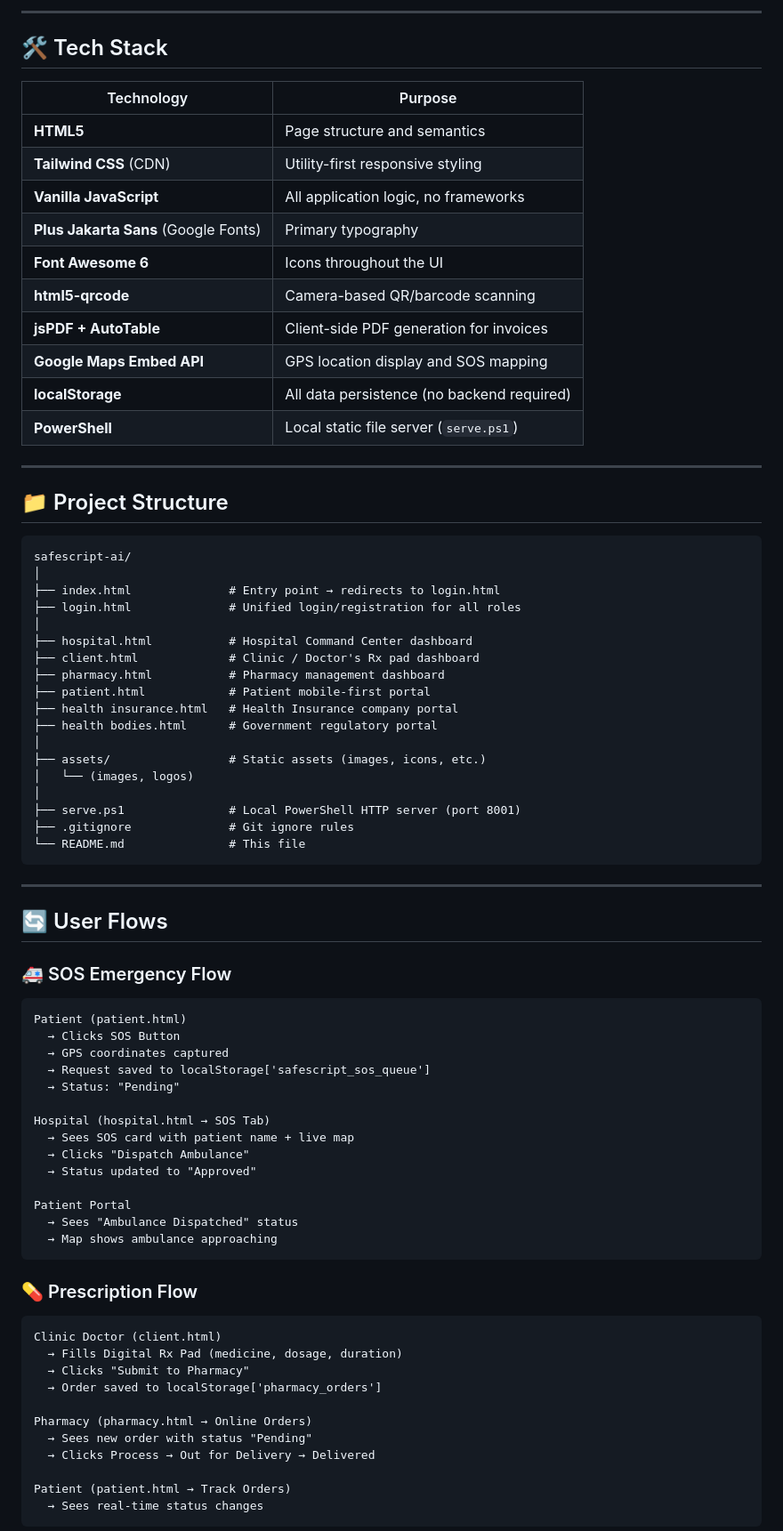
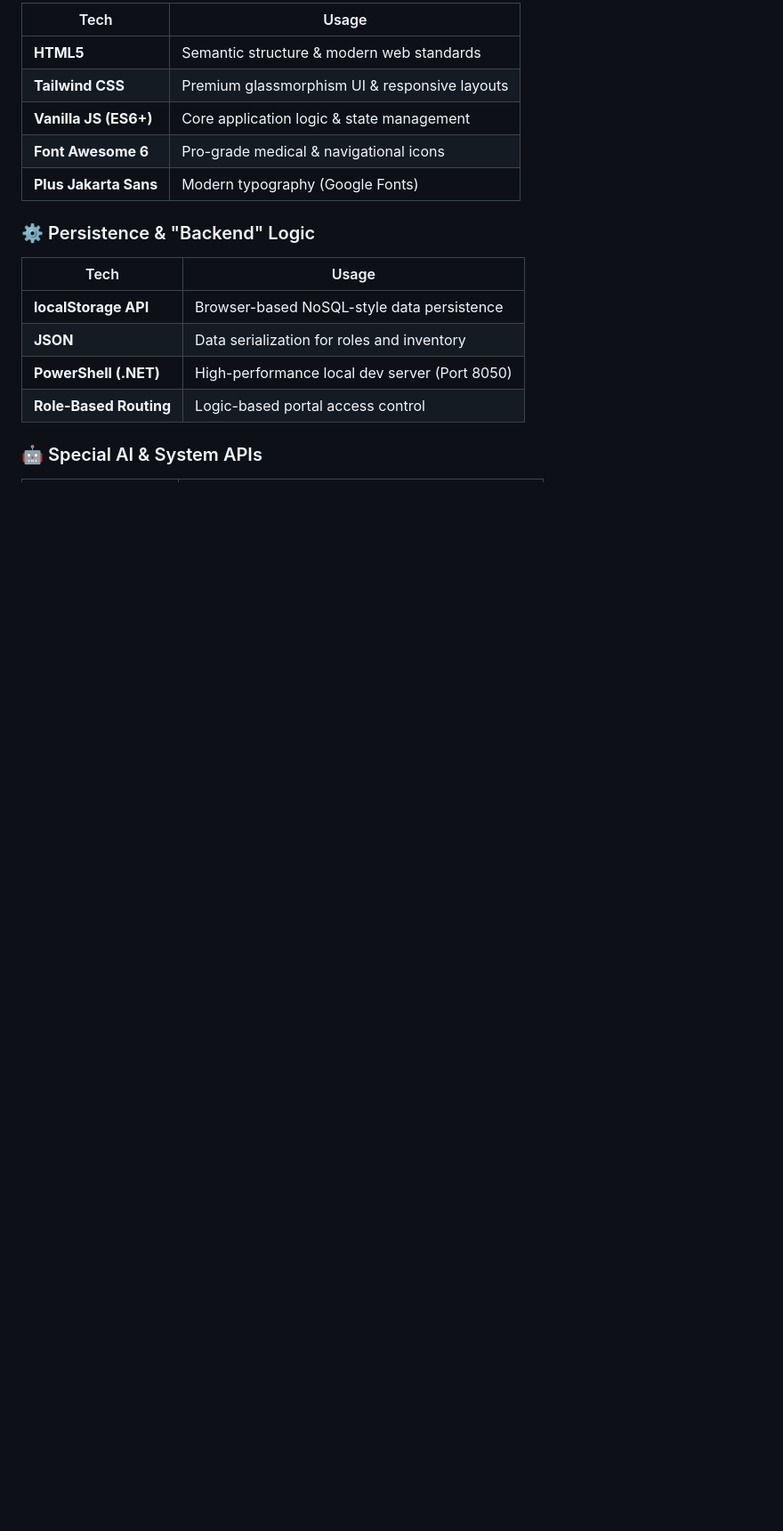
Before and after one commit to Ayushkumar2212/Hackathon-Team--ERROR-404, a Markdown page: README.md, the part around one of its changes. Shown at 89% size. Drawn GitHub-style; blank space fills up the shorter version.

````diff
--- a/README.md
+++ b/README.md
@@ -129,80 +123,20 @@ powershell -ExecutionPolicy Bypass -File .\serve.ps1
 
----
+| Tech                  | Usage                                         |
+| --------------------- | --------------------------------------------- |
+| **HTML5**             | Semantic structure & modern web standards     |
+| **Tailwind CSS**      | Premium glassmorphism UI & responsive layouts |
+| **Vanilla JS (ES6+)** | Core application logic & state management     |
+| **Font Awesome 6**    | Pro-grade medical & navigational icons        |
+| **Plus Jakarta Sans** | Modern typography (Google Fonts)              |
 
-## 🛠️ Tech Stack
+### ⚙️ Persistence & "Backend" Logic
 
-| Technology | Purpose |
-|---|---|
-| **HTML5** | Page structure and semantics |
-| **Tailwind CSS** (CDN) | Utility-first responsive styling |
-| **Vanilla JavaScript** | All application logic, no frameworks |
-| **Plus Jakarta Sans** (Google Fonts) | Primary typography |
-| **Font Awesome 6** | Icons throughout the UI |
-| **html5-qrcode** | Camera-based QR/barcode scanning |
-| **jsPDF + AutoTable** | Client-side PDF generation for invoices |
-| **Google Maps Embed API** | GPS location display and SOS mapping |
-| **localStorage** | All data persistence (no backend required) |
-| **PowerShell** | Local static file server (`serve.ps1`) |
+| Tech                   | Usage                                         |
+| ---------------------- | --------------------------------------------- |
+| **localStorage API**   | Browser-based NoSQL-style data persistence    |
+| **JSON**               | Data serialization for roles and inventory    |
+| **PowerShell (.NET)**  | High-performance local dev server (Port 8050) |
+| **Role-Based Routing** | Logic-based portal access control             |
 
----
+### 🤖 Special AI & System APIs
 
-## 📁 Project Structure
-
-```
-safescript-ai/
-│
-├── index.html              # Entry point → redirects to login.html
-├── login.html              # Unified login/registration for all roles
-│
-├── hospital.html           # Hospital Command Center dashboard
-├── client.html             # Clinic / Doctor's Rx pad dashboard
-├── pharmacy.html           # Pharmacy management dashboard
-├── patient.html            # Patient mobile-first portal
-├── health insurance.html   # Health Insurance company portal
-├── health bodies.html      # Government regulatory portal
-│
-├── assets/                 # Static assets (images, icons, etc.)
-│   └── (images, logos)
-│
-├── serve.ps1               # Local PowerShell HTTP server (port 8001)
-├── .gitignore              # Git ignore rules
-└── README.md               # This file
-```
-
----
-
-## 🔄 User Flows
-
-### 🚑 SOS Emergency Flow
-```
-Patient (patient.html)
-  → Clicks SOS Button
-  → GPS coordinates captured
-  → Request saved to localStorage['safescript_sos_queue']
-  → Status: "Pending"
-
-Hospital (hospital.html → SOS Tab)
-  → Sees SOS card with patient name + live map
-  → Clicks "Dispatch Ambulance"
-  → Status updated to "Approved"
-
-Patient Portal
-  → Sees "Ambulance Dispatched" status
-  → Map shows ambulance approaching
-```
-
-### 💊 Prescription Flow
-```
-Clinic Doctor (client.html)
-  → Fills Digital Rx Pad (medicine, dosage, duration)
-  → Clicks "Submit to Pharmacy"
-  → Order saved to localStorage['pharmacy_orders']
-
-Pharmacy (pharmacy.html → Online Orders)
-  → Sees new order with status "Pending"
-  → Clicks Process → Out for Delivery → Delivered
-
-Patient (patient.html → Track Orders)
-  → Sees real-time status changes
-```
-
````
Also changed, not shown: other parts of README.md (+82 -151 lines).
